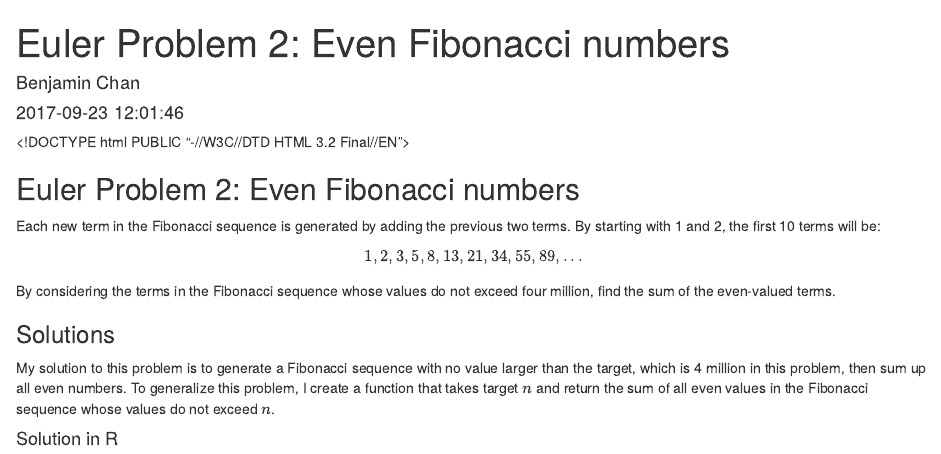
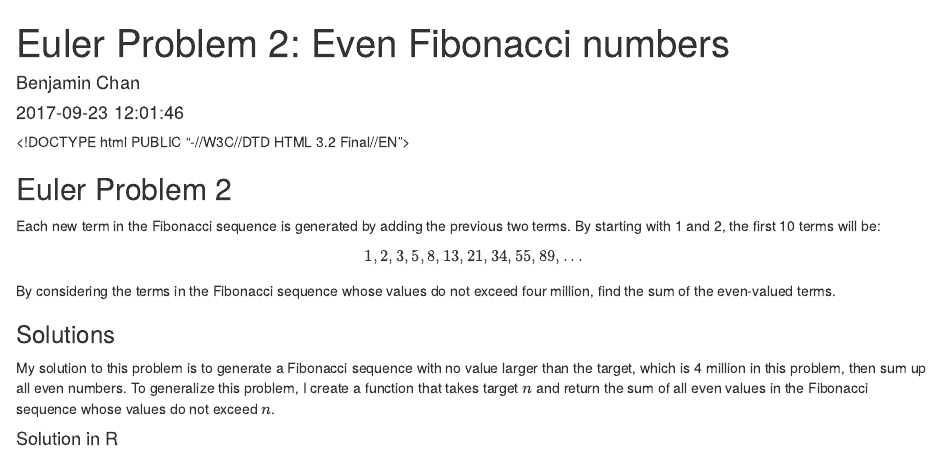
Before and after one commit to benchanczh/benchanczh.github.io, an R Markdown document (post/Euler_problem_2.Rmd): the page in a window 1100 px wide, from its top. Rendered offline with R 4.5, knitr and Pandoc, with nearby package versions.

Commit message:
Updated header 2

````diff
--- a/post/Euler_problem_2.Rmd
+++ b/post/Euler_problem_2.Rmd
@@ -23,7 +23,7 @@ description: "Euler Problem 2: Even Fibonacci numbers"
 knitr::opts_chunk$set(echo = TRUE, eval = TRUE)
 ```
 
-## Euler Problem 2: Even Fibonacci numbers
+## Euler Problem 2
 
 Each new term in the Fibonacci sequence is generated by adding the previous two terms. By starting with 1 and 2, the first 10 terms will be:
 
````
Also changed, not shown: 404.html, post/euler_problem_2/index.html, 7 other files.
